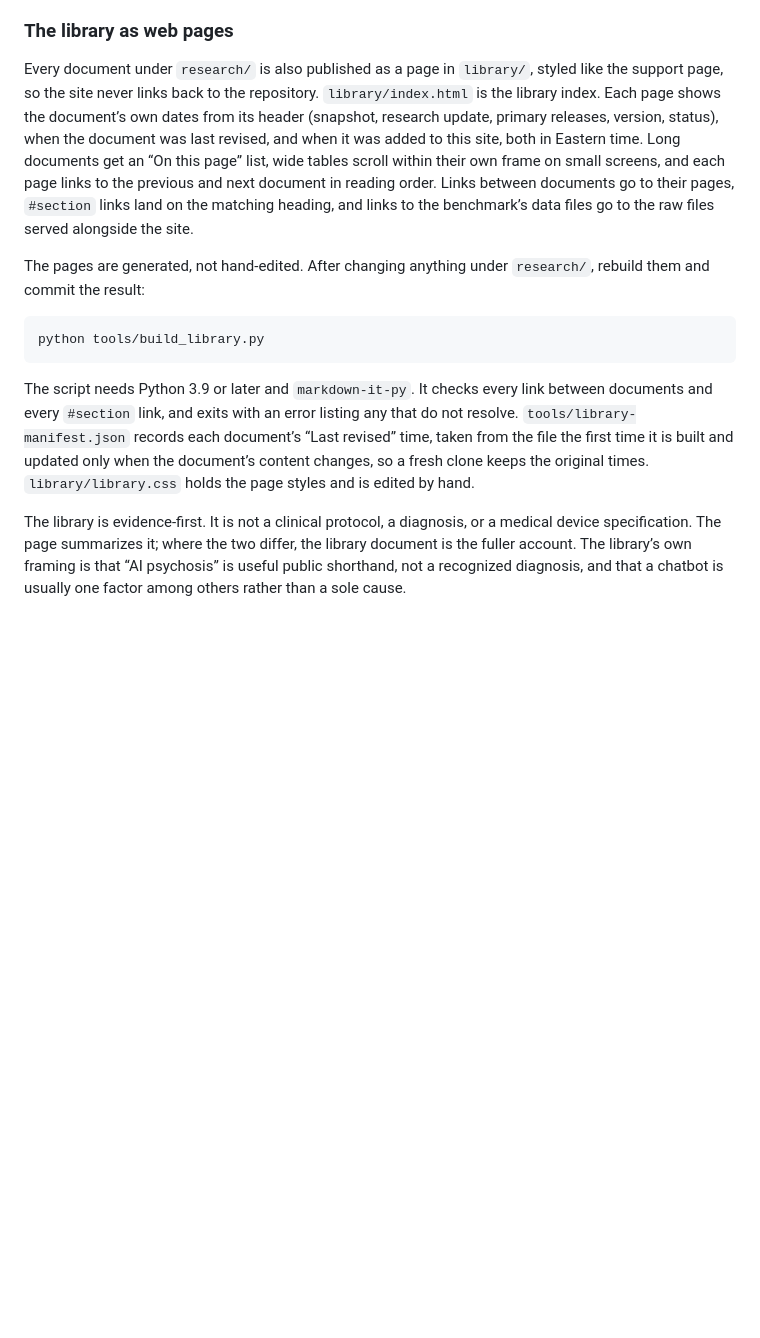
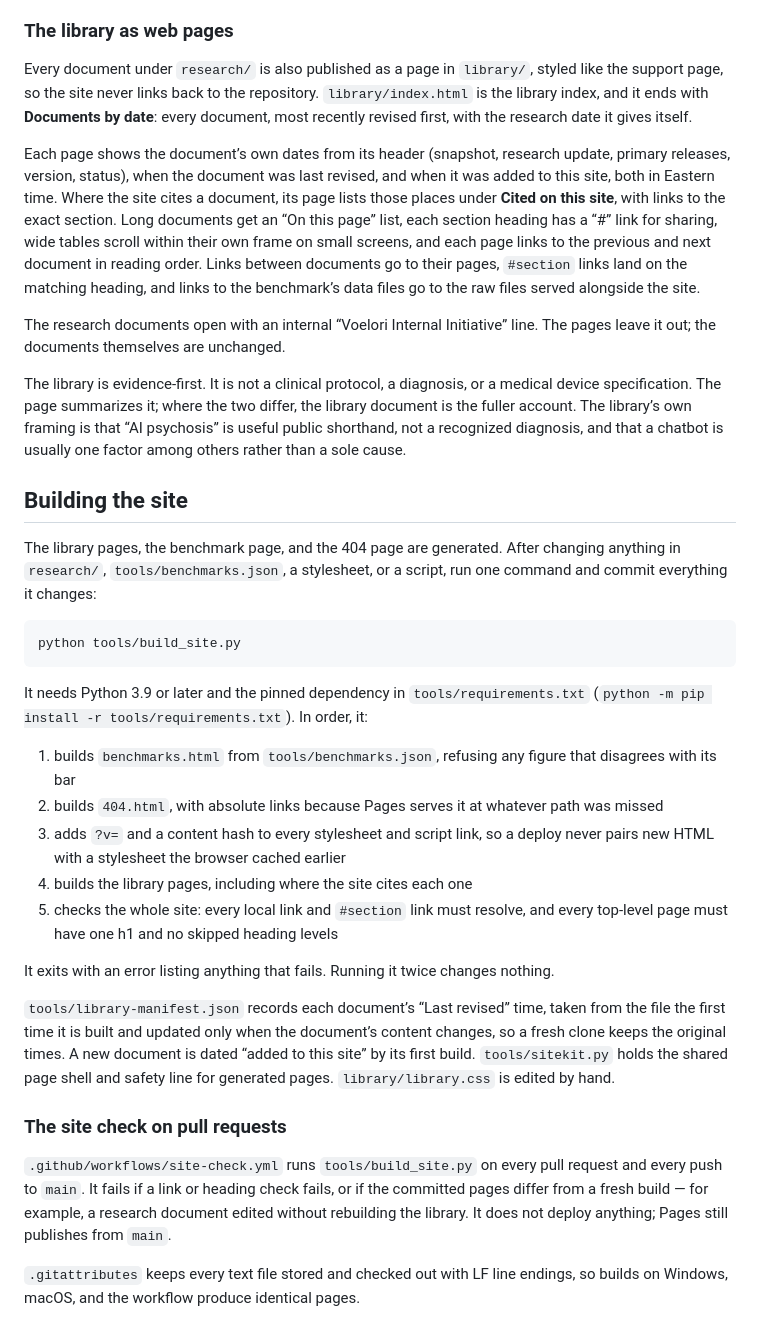
Before and after one commit to DionNedeh/Project-Valens, a Markdown page: README.md, the part around one of its changes. GitHub-like rendering; blank space fills up the shorter version.

````diff
--- a/README.md
+++ b/README.md
@@ -95,14 +104,36 @@ The page draws on Voelori’s Project Valens research library, snapshot 19 Octob
 
 ### The library as web pages
 
-Every document under `research/` is also published as a page in `library/`, styled like the support page, so the site never links back to the repository. `library/index.html` is the library index. Each page shows the document’s own dates from its header (snapshot, research update, primary releases, version, status), when the document was last revised, and when it was added to this site, both in Eastern time. Long documents get an “On this page” list, wide tables scroll within their own frame on small screens, and each page links to the previous and next document in reading order. Links between documents go to their pages, `#section` links land on the matching heading, and links to the benchmark’s data files go to the raw files served alongside the site.
+Every document under `research/` is also published as a page in `library/`, styled like the support page, so the site never links back to the repository. `library/index.html` is the library index, and it ends with **Documents by date**: every document, most recently revised first, with the research date it gives itself.
 
-The pages are generated, not hand-edited. After changing anything under `research/`, rebuild them and commit the result:
+Each page shows the document’s own dates from its header (snapshot, research update, primary releases, version, status), when the document was last revised, and when it was added to this site, both in Eastern time. Where the site cites a document, its page lists those places under **Cited on this site**, with links to the exact section. Long documents get an “On this page” list, each section heading has a “#” link for sharing, wide tables scroll within their own frame on small screens, and each page links to the previous and next document in reading order. Links between documents go to their pages, `#section` links land on the matching heading, and links to the benchmark’s data files go to the raw files served alongside the site.
+
+The research documents open with an internal “Voelori Internal Initiative” line. The pages leave it out; the documents themselves are unchanged.
+
+The library is evidence-first. It is not a clinical protocol, a diagnosis, or a medical device specification. The page summarizes it; where the two differ, the library document is the fuller account. The library’s own framing is that “AI psychosis” is useful public shorthand, not a recognized diagnosis, and that a chatbot is usually one factor among others rather than a sole cause.
+
+## Building the site
+
+The library pages, the benchmark page, and the 404 page are generated. After changing anything in `research/`, `tools/benchmarks.json`, a stylesheet, or a script, run one command and commit everything it changes:
 
 ```
-python tools/build_library.py
+python tools/build_site.py
 ```
 
-The script needs Python 3.9 or later and `markdown-it-py`. It checks every link between documents and every `#section` link, and exits with an error listing any that do not resolve. `tools/library-manifest.json` records each document’s “Last revised” time, taken from the file the first time it is built and updated only when the document’s content changes, so a fresh clone keeps the original times. `library/library.css` holds the page styles and is edited by hand.
+It needs Python 3.9 or later and the pinned dependency in `tools/requirements.txt` (`python -m pip install -r tools/requirements.txt`). In order, it:
 
-The library is evidence-first. It is not a clinical protocol, a diagnosis, or a medical device specification. The page summarizes it; where the two differ, the library document is the fuller account. The library’s own framing is that “AI psychosis” is useful public shorthand, not a recognized diagnosis, and that a chatbot is usually one factor among others rather than a sole cause.
+1. builds `benchmarks.html` from `tools/benchmarks.json`, refusing any figure that disagrees with its bar
+2. builds `404.html`, with absolute links because Pages serves it at whatever path was missed
+3. adds `?v=` and a content hash to every stylesheet and script link, so a deploy never pairs new HTML with a stylesheet the browser cached earlier
+4. builds the library pages, including where the site cites each one
+5. checks the whole site: every local link and `#section` link must resolve, and every top-level page must have one h1 and no skipped heading levels
+
+It exits with an error listing anything that fails. Running it twice changes nothing.
+
+`tools/library-manifest.json` records each document’s “Last revised” time, taken from the file the first time it is built and updated only when the document’s content changes, so a fresh clone keeps the original times. A new document is dated “added to this site” by its first build. `tools/sitekit.py` holds the shared page shell and safety line for generated pages. `library/library.css` is edited by hand.
+
+### The site check on pull requests
+
+`.github/workflows/site-check.yml` runs `tools/build_site.py` on every pull request and every push to `main`. It fails if a link or heading check fails, or if the committed pages differ from a fresh build — for example, a research document edited without rebuilding the library. It does not deploy anything; Pages still publishes from `main`.
+
+`.gitattributes` keeps every text file stored and checked out with LF line endings, so builds on Windows, macOS, and the workflow produce identical pages.
````
Also changed, not shown: other parts of README.md (+24 -15 lines).
